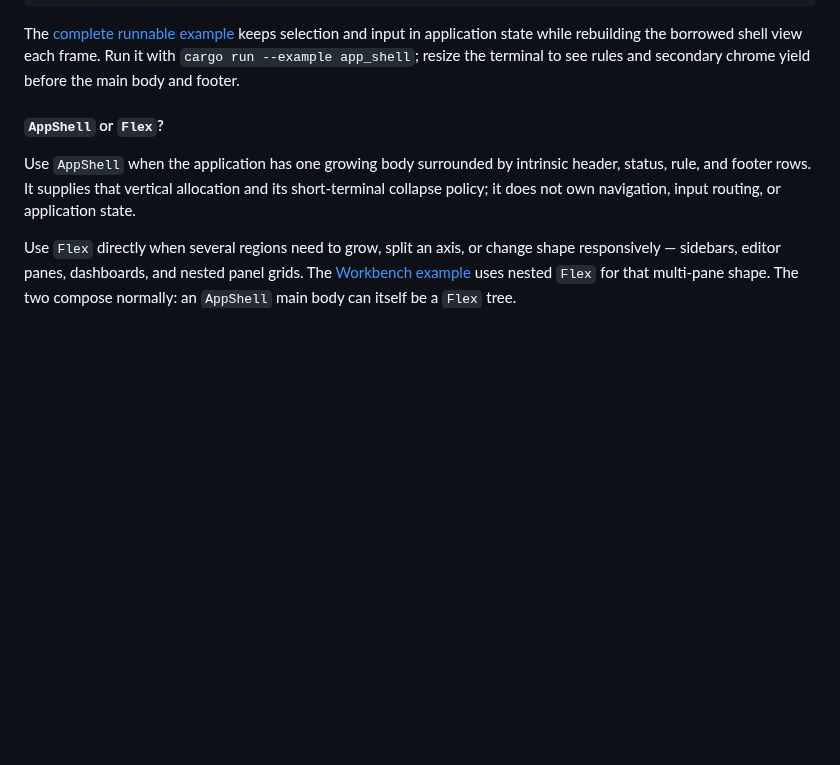
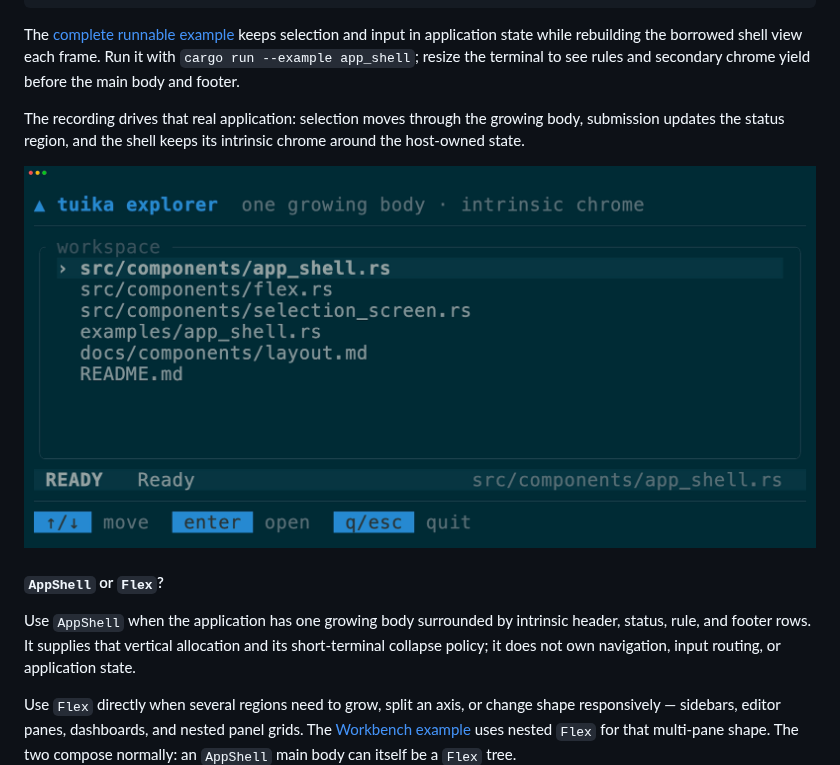
Before and after one commit to everruns/tuika, a Markdown page: docs/components/layout.md, the part around the change. GitHub-like rendering; pictures changed too: examples/app_shell.gif (added); blank space fills up the shorter version.

Commit message:
docs(demos): add interactive AppShell recording
Record the real AppShell application in Solarized Dark and embed it in the focused guide and rustdoc without changing the README.

```diff
--- a/docs/components/layout.md
+++ b/docs/components/layout.md
@@ -42,6 +42,12 @@ keeps selection and input in application state while rebuilding the borrowed
 shell view each frame. Run it with `cargo run --example app_shell`; resize the
 terminal to see rules and secondary chrome yield before the main body and
 footer.
+
+The recording drives that real application: selection moves through the growing
+body, submission updates the status region, and the shell keeps its intrinsic
+chrome around the host-owned state.
+
+<img src="../../examples/app_shell.gif" width="880" alt="Interactive AppShell example in Solarized Dark: selection moves through repository files and submission updates the status region inside header, rule, body, status, and key-hint chrome.">
 
 #### `AppShell` or `Flex`?
 
```
Also changed, not shown: AGENTS.md (+4 -0 lines), 6 other files.
